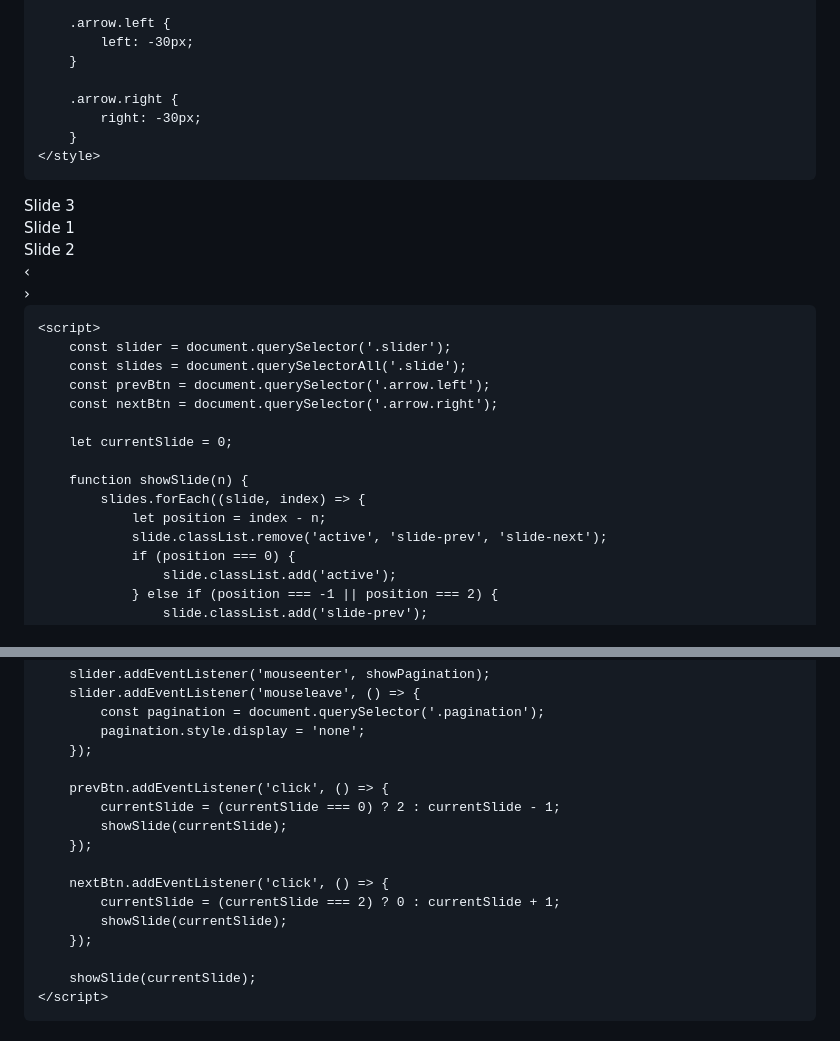
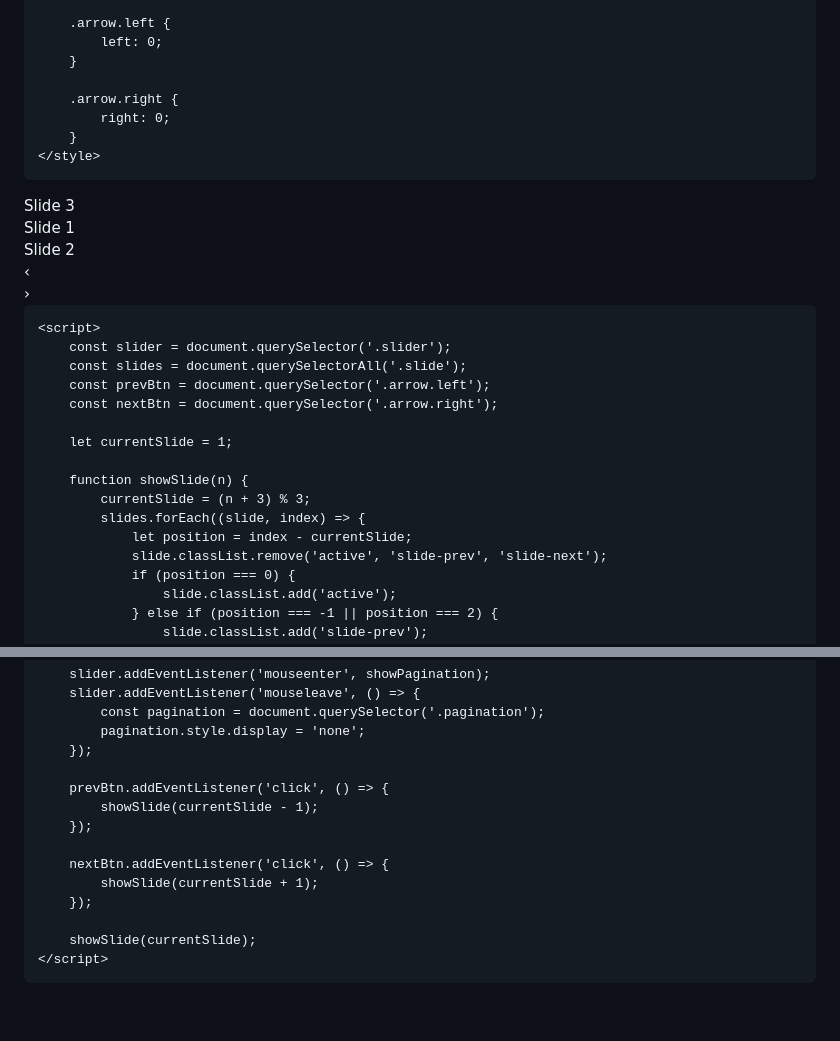
Before and after one commit to Romanpr0g/test, a Markdown page: Readme.md, 2 parts joined by grey strips. Drawn GitHub-style; blank space fills up the shorter version.

```diff
--- a/Readme.md
+++ b/Readme.md
@@ -71,11 +71,11 @@
         }
 
         .arrow.left {
-            left: -30px;
+            left: 0;
         }
 
         .arrow.right {
-            right: -30px;
+            right: 0;
         }
     </style>
 </head>
@@ -97,11 +97,12 @@
         const prevBtn = document.querySelector('.arrow.left');
         const nextBtn = document.querySelector('.arrow.right');
 
-        let currentSlide = 0;
+        let currentSlide = 1;
 
         function showSlide(n) {
+            currentSlide = (n + 3) % 3;
             slides.forEach((slide, index) => {
-                let position = index - n;
+                let position = index - currentSlide;
                 slide.classList.remove('active', 'slide-prev', 'slide-next');
                 if (position === 0) {
                     slide.classList.add('active');
@@ -125,13 +126,11 @@
         });
 
         prevBtn.addEventListener('click', () => {
-            currentSlide = (currentSlide === 0) ? 2 : currentSlide - 1;
-            showSlide(currentSlide);
+            showSlide(currentSlide - 1);
         });
 
         nextBtn.addEventListener('click', () => {
-            currentSlide = (currentSlide === 2) ? 0 : currentSlide + 1;
-            showSlide(currentSlide);
+            showSlide(currentSlide + 1);
         });
 
         showSlide(currentSlide);
```
